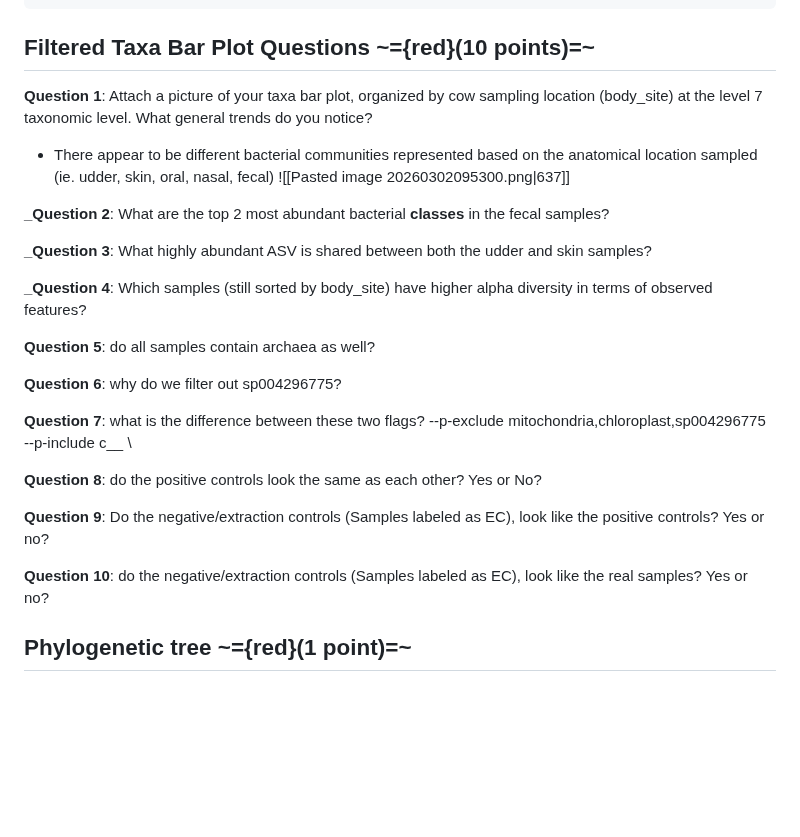
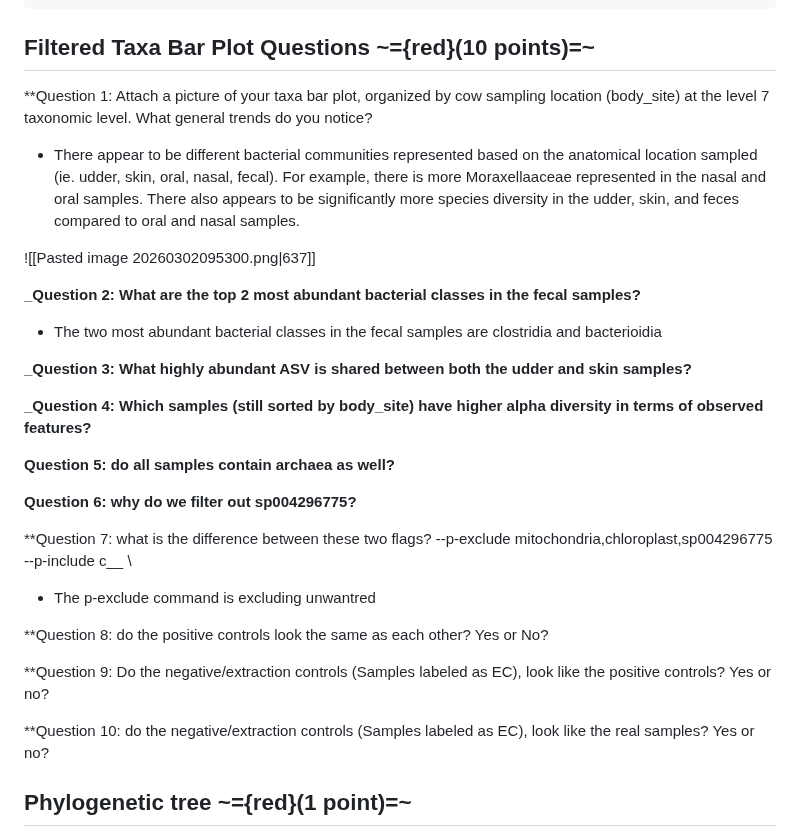
Before and after one commit to cmblanco427/ANEQ505_HW, a Markdown page: 01_homework/homework_2_PC_VS.md, the part around the change. Drawn GitHub-style; blank space fills up the shorter version.

Commit message:
vault backup: 2026-03-02 10:26:51

```diff
--- a/01_homework/homework_2_PC_VS.md
+++ b/01_homework/homework_2_PC_VS.md
@@ -91,30 +91,34 @@ qiime taxa barplot \
 
 ## Filtered Taxa Bar Plot Questions ~={red}(10 points)=~
 
-**Question 1**: Attach a picture of your taxa bar plot, organized by cow sampling location (body_site) at the level 7 taxonomic level. What general trends do you notice?
+**Question 1: Attach a picture of your taxa bar plot, organized by cow sampling location (body_site) at the level 7 taxonomic level. What general trends do you notice?
 
-- There appear to be different bacterial communities represented based on the anatomical location sampled (ie. udder, skin, oral, nasal, fecal)
+- There appear to be different bacterial communities represented based on the anatomical location sampled (ie. udder, skin, oral, nasal, fecal). For example, there is more Moraxellaaceae represented in the nasal and oral samples. There also appears to be significantly more species diversity in the udder, skin, and feces compared to oral and nasal samples.
+
 ![[Pasted image 20260302095300.png|637]]
 
-**_Question 2**: What are the top 2 most abundant bacterial **classes** in the fecal samples?
+**_Question 2: What are the top 2 most abundant bacterial classes in the fecal samples?**
+- The two most abundant bacterial classes in the fecal samples are clostridia and bacterioidia
 
-**_Question 3**: What highly abundant ASV is shared between both the udder and skin samples?
+**_Question 3: What highly abundant ASV is shared between both the udder and skin samples?**
 
-**_Question 4**: Which samples (still sorted by body_site) have higher alpha diversity in terms of observed features?
+**_Question 4: Which samples (still sorted by body_site) have higher alpha diversity in terms of observed features?**
 
-**Question 5**: do all samples contain archaea as well?
+**Question 5: do all samples contain archaea as well?**
 
-**Question 6**: why do we filter out sp004296775?
+**Question 6: why do we filter out sp004296775?**
 
-**Question 7**: what is the difference between these two flags?
+**Question 7: what is the difference between these two flags?
 --p-exclude mitochondria,chloroplast,sp004296775 \
 --p-include c__ \
 
-**Question 8**: do the positive controls look the same as each other? Yes or No?
+- The p-exclude command is excluding unwantred
 
-**Question 9**: Do the negative/extraction controls (Samples labeled as EC), look like the positive controls? Yes or no?
+**Question 8: do the positive controls look the same as each other? Yes or No?
 
-**Question 10**: do the negative/extraction controls (Samples labeled as EC), look like the real samples? Yes or no?
+**Question 9: Do the negative/extraction controls (Samples labeled as EC), look like the positive controls? Yes or no?
+
+**Question 10: do the negative/extraction controls (Samples labeled as EC), look like the real samples? Yes or no?
 
 ## Phylogenetic tree ~={red}(1 point)=~
 Create a job script to run the phylogenetic tree building. Remember you must start a new terminal session, navigate to your slurm directory, and then submit the job. You do NOT need to start any other interactive sessions.This job will take about an hour.
```
